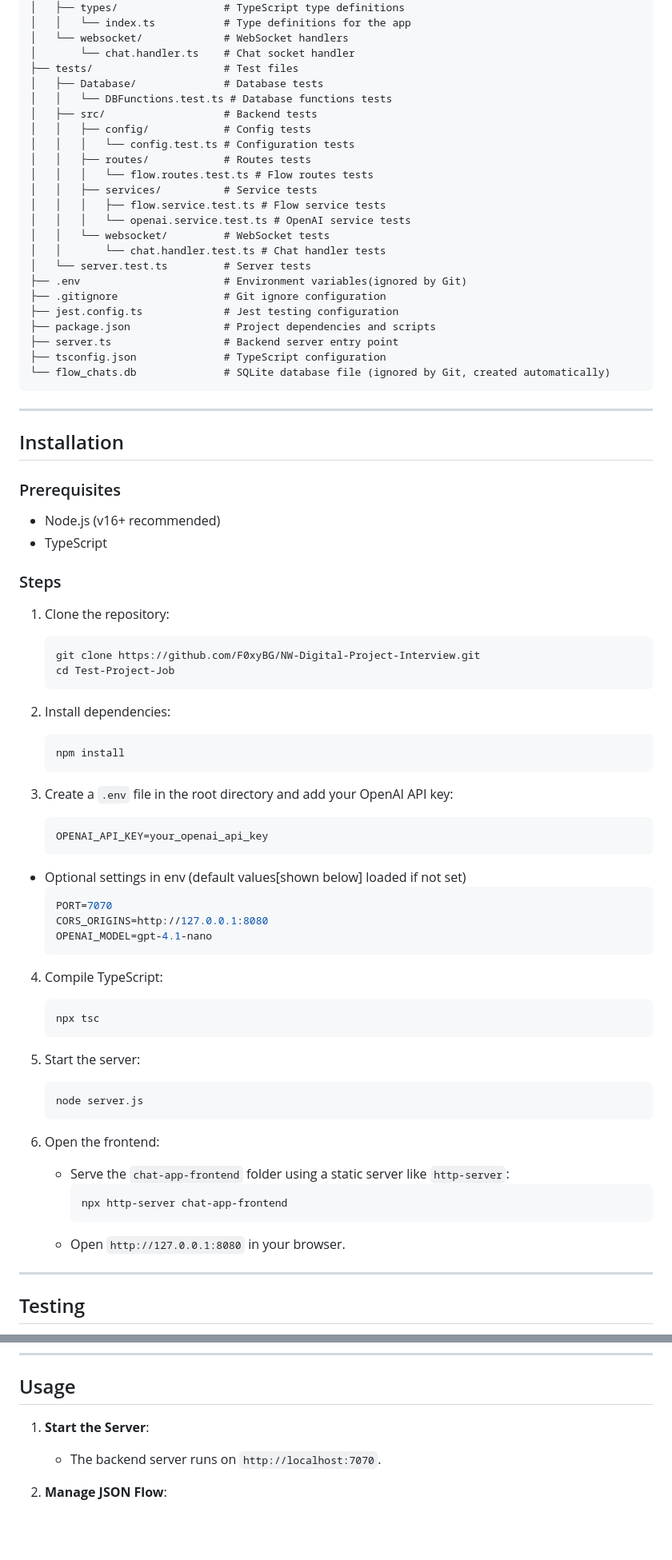
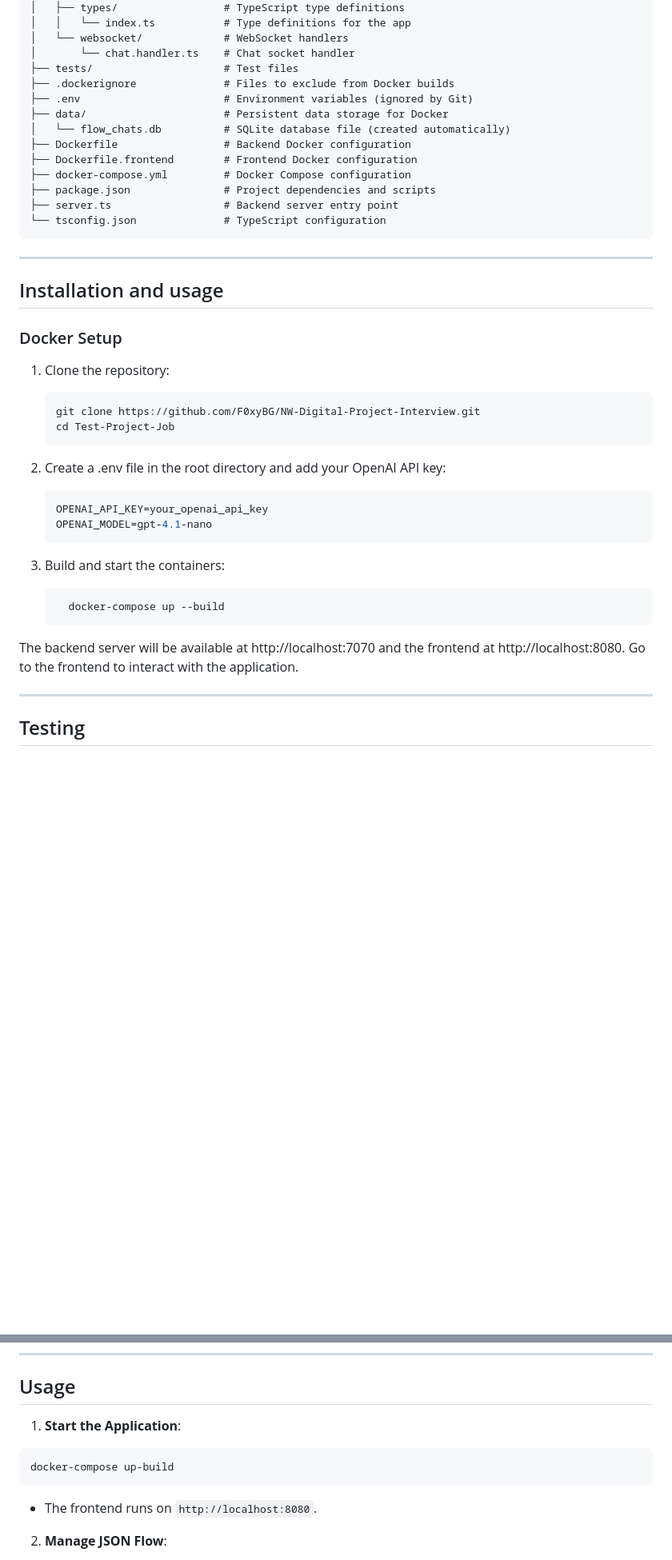
Before and after one commit to F0xyBG/NW-Digital-Project-Interview, a Markdown page: README.md, 2 parts joined by grey strips. Shown at 80% size. GitHub-like rendering; blank space fills up the shorter version.

````diff
--- a/README.md
+++ b/README.md
@@ -138,82 +138,43 @@ Test Project Job/
 │   └── websocket/             # WebSocket handlers
 │       └── chat.handler.ts    # Chat socket handler
 ├── tests/                     # Test files
-│   ├── Database/              # Database tests
-│   │   └── DBFunctions.test.ts # Database functions tests
-│   ├── src/                   # Backend tests
-│   │   ├── config/            # Config tests
-│   │   │   └── config.test.ts # Configuration tests
-│   │   ├── routes/            # Routes tests
-│   │   │   └── flow.routes.test.ts # Flow routes tests
-│   │   ├── services/          # Service tests
-│   │   │   ├── flow.service.test.ts # Flow service tests
-│   │   │   └── openai.service.test.ts # OpenAI service tests
-│   │   └── websocket/         # WebSocket tests
-│   │       └── chat.handler.test.ts # Chat handler tests
-│   └── server.test.ts         # Server tests
-├── .env                       # Environment variables(ignored by Git)
-├── .gitignore                 # Git ignore configuration
-├── jest.config.ts             # Jest testing configuration
+├── .dockerignore              # Files to exclude from Docker builds
+├── .env                       # Environment variables (ignored by Git)
+├── data/                      # Persistent data storage for Docker
+│   └── flow_chats.db          # SQLite database file (created automatically)
+├── Dockerfile                 # Backend Docker configuration
+├── Dockerfile.frontend        # Frontend Docker configuration
+├── docker-compose.yml         # Docker Compose configuration
 ├── package.json               # Project dependencies and scripts
 ├── server.ts                  # Backend server entry point
-├── tsconfig.json              # TypeScript configuration
-└── flow_chats.db              # SQLite database file (ignored by Git, created automatically)
+└── tsconfig.json              # TypeScript configuration
 ```
 
 ---
 
-## Installation
+## Installation and usage
 
-### Prerequisites
-
-- Node.js (v16+ recommended)
-- TypeScript
-
-### Steps
+### Docker Setup
 
 1. Clone the repository:
-
    ```bash
    git clone https://github.com/F0xyBG/NW-Digital-Project-Interview.git
    cd Test-Project-Job
    ```
 
-2. Install dependencies:
+2. Create a .env file in the root directory and add your OpenAI API key:
+    ```bash
+    OPENAI_API_KEY=your_openai_api_key
+    OPENAI_MODEL=gpt-4.1-nano
+    ```
 
-   ```bash
-   npm install
-   ```
+3. Build and start the containers:
+    ```bash
+      docker-compose up --build
+    ```
 
-3. Create a `.env` file in the root directory and add your OpenAI API key:
+The backend server will be available at http://localhost:7070 and the frontend at http://localhost:8080. Go to the frontend to interact with the application.
 
-   ```
-   OPENAI_API_KEY=your_openai_api_key
-   ```
-- Optional settings in env (default values[shown below] loaded if not set)
-   ```bash
-   PORT=7070
-   CORS_ORIGINS=http://127.0.0.1:8080
-   OPENAI_MODEL=gpt-4.1-nano
-   ```
-
-4. Compile TypeScript:
-
-   ```bash
-   npx tsc
-   ```
-
-5. Start the server:
-
-   ```bash
-   node server.js
-   ```
-
-6. Open the frontend:
-   - Serve the `chat-app-frontend` folder using a static server like `http-server`:
-     ```bash
-     npx http-server chat-app-frontend
-     ```
-   - Open `http://127.0.0.1:8080` in your browser.
 
 ---
 
@@ -245,9 +206,12 @@ npm run test:coverage
 
 ## Usage
 
-1. **Start the Server**:
+1. **Start the Application**:
 
-   - The backend server runs on `http://localhost:7070`.
+```bash
+docker-compose up-build
+```
+   - The frontend runs on `http://localhost:8080`.
 
 2. **Manage JSON Flow**:
 
````
Also changed, not shown: other parts of README.md (+1 -1 lines).
